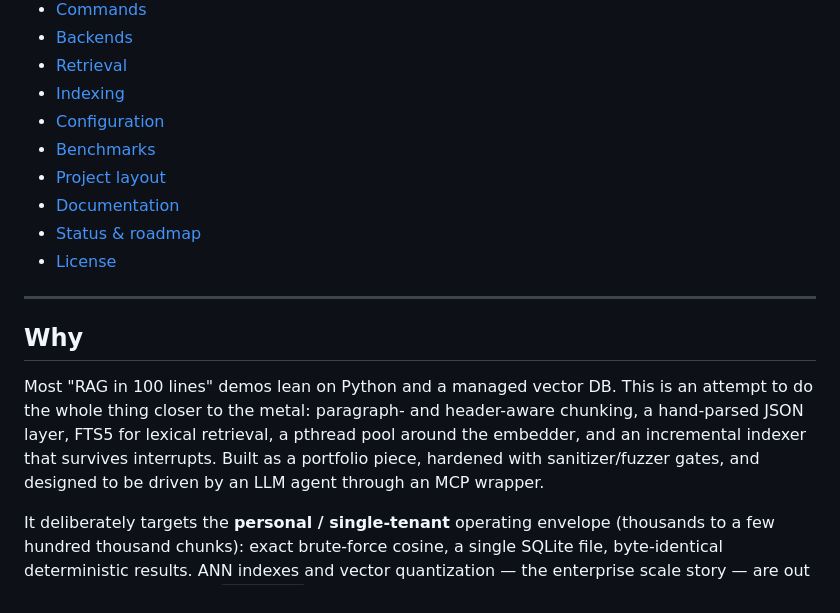
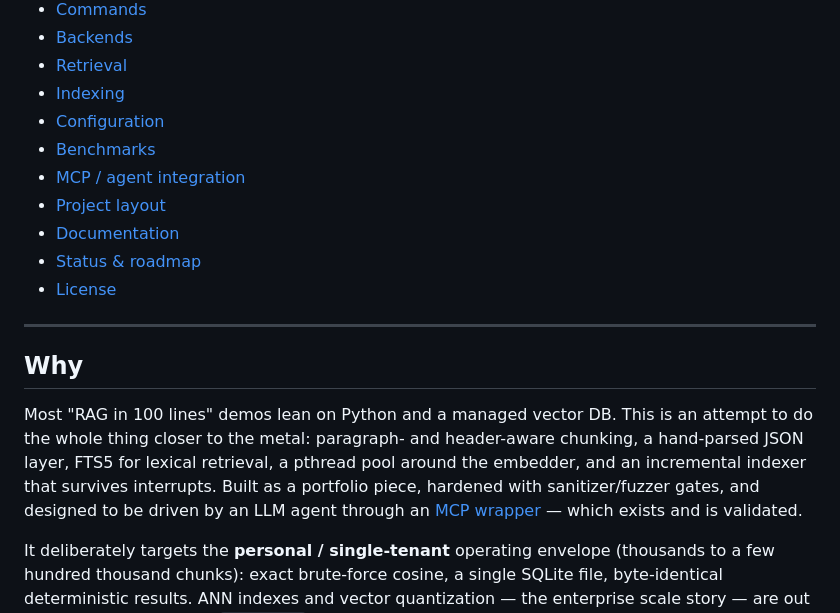
Before and after one commit to Simon-oid/cRAG, a Markdown page: README.md, the part around one of its changes. GitHub-like rendering.

```diff
--- a/README.md
+++ b/README.md
@@ -34,6 +36,7 @@ dependencies are `libcurl`, `libm`, `libpthread`, `libdl`.
 - [Indexing](#indexing)
 - [Configuration](#configuration)
 - [Benchmarks](#benchmarks)
+- [MCP / agent integration](#mcp--agent-integration)
 - [Project layout](#project-layout)
 - [Documentation](#documentation)
 - [Status &amp; roadmap](#status--roadmap)
@@ -48,7 +51,8 @@ is an attempt to do the whole thing closer to the metal: paragraph- and
 header-aware chunking, a hand-parsed JSON layer, FTS5 for lexical retrieval,
 a pthread pool around the embedder, and an incremental indexer that survives
 interrupts. Built as a portfolio piece, hardened with sanitizer/fuzzer gates,
-and designed to be driven by an LLM agent through an MCP wrapper.
+and designed to be driven by an LLM agent through an
+[MCP wrapper](#mcp--agent-integration) — which exists and is validated.
 
 It deliberately targets the **personal / single-tenant** operating envelope
 (thousands to a few hundred thousand chunks): exact brute-force cosine, a
```
Also changed, not shown: other parts of README.md (+28 -0 lines), .github/ISSUE_TEMPLATE/bug_report.md (added, +32 -0 lines), .github/ISSUE_TEMPLATE/feature_request.md (added, +26 -0 lines), .github/PULL_REQUEST_TEMPLATE.md (added, +13 -0 lines), CHANGELOG.md (+12 -9 lines), docs/demo.gif (added), 1 other file.
